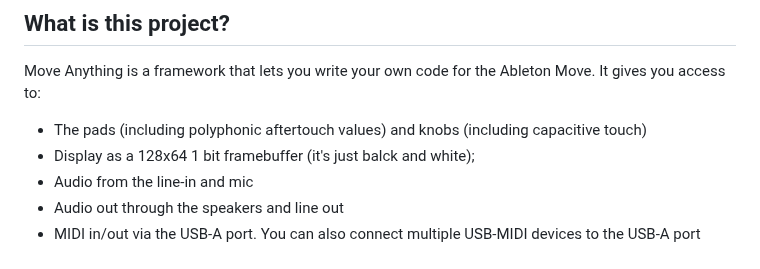
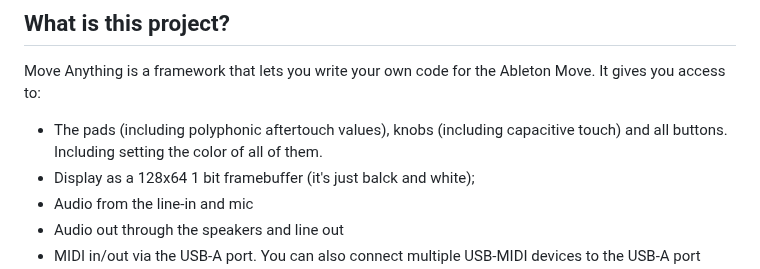
Before and after one commit to charlesvestal/move-anything, a Markdown page: README.md, the part around the change. Rendered like a GitHub page.

```diff
--- a/README.md
+++ b/README.md
@@ -2,7 +2,7 @@
 
 ## What is this project?
 Move Anything is a framework that lets you write your own code for the Ableton Move. It gives you access to:
-* The pads (including polyphonic aftertouch values) and knobs (including capacitive touch)
+* The pads (including polyphonic aftertouch values), knobs (including capacitive touch) and all buttons. Including setting the color of all of them.
 * Display as a 128x64 1 bit framebuffer (it's just balck and white);
 * Audio from the line-in and mic
 * Audio out through the speakers and line out
```
